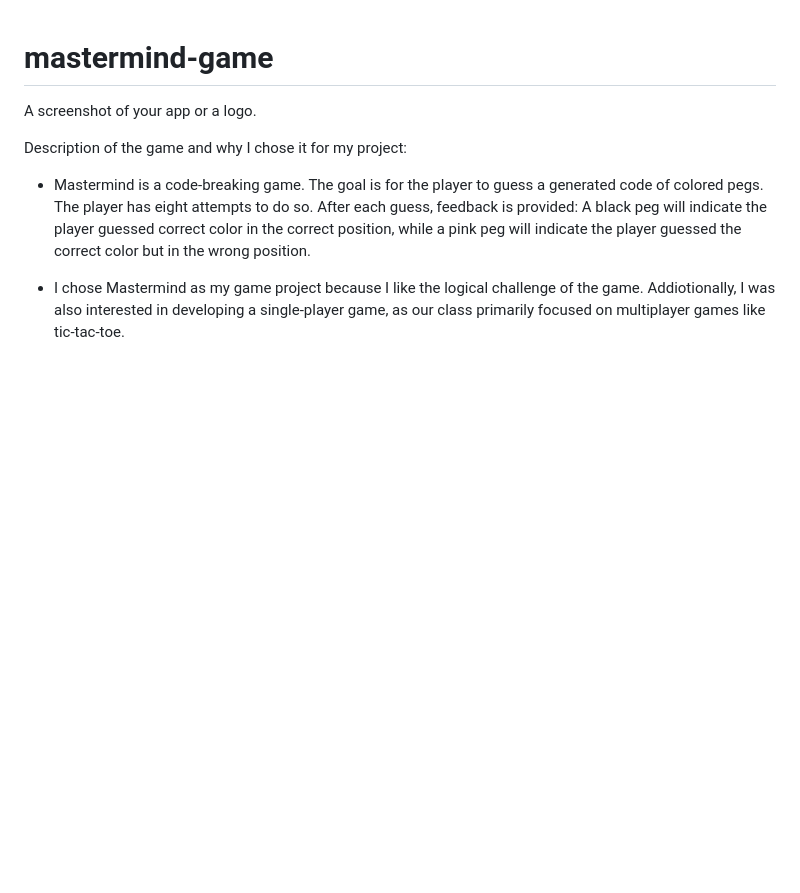
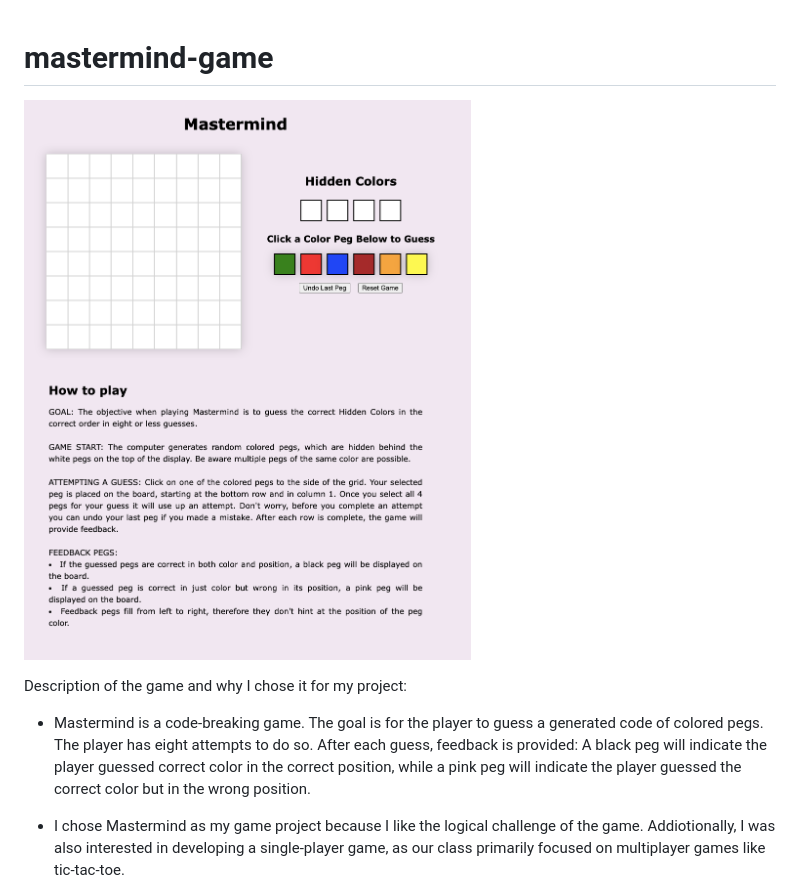
Before and after one commit to AnnaKiira/mastermind-game, a Markdown page: README.md, the part around the change printed below. GitHub-like rendering; pictures changed too: image/gameimage.png (added); blank space fills up the shorter version.

Commit message:
added relevant link and screenshot of app

```diff
--- a/README.md
+++ b/README.md
@@ -1,5 +1,5 @@
 # mastermind-game
-A screenshot of your app or a logo.
+![Image of game](./image/gameimage.png/?raw=true "Mastermind Game")
 
 Description of the game and why I chose it for my project:
 - Mastermind is a code-breaking game. The goal is for the player to guess a generated code of colored pegs. The player has eight attempts to do so. After each guess, feedback is provided:
```
Also changed, not shown: other parts of README.md (+1 -0 lines).
